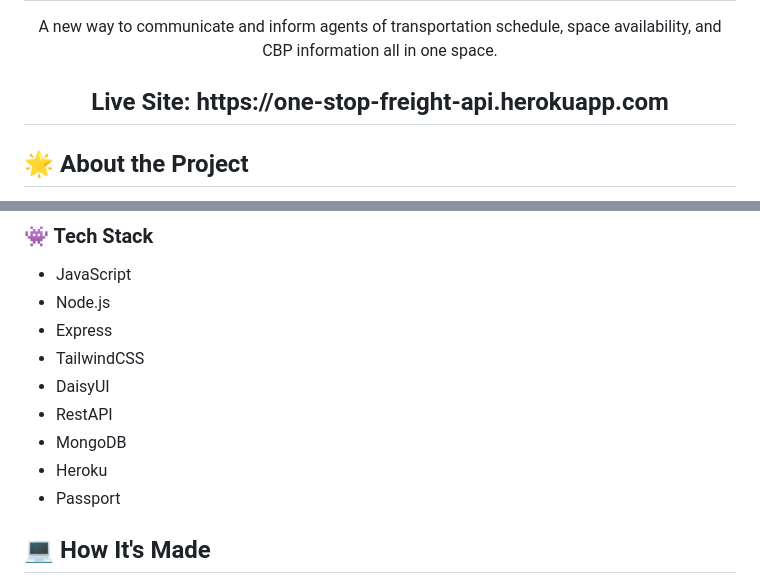
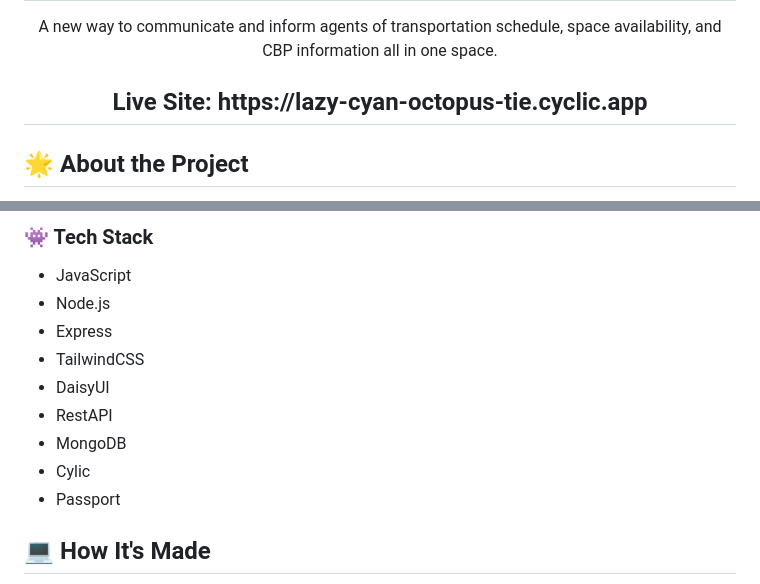
Before and after one commit to MazeBuer/OneStopFreight, a Markdown page: README.md, 2 parts joined by grey strips. Drawn GitHub-style.

Commit message:
Update README.md live site

```diff
--- a/README.md
+++ b/README.md
@@ -5,7 +5,7 @@
 
 <p>A new way to communicate and inform agents of transportation schedule, space availability, and CBP information all in one space. </p>
 
-<h2>Live Site: https://one-stop-freight-api.herokuapp.com </h2>
+<h2>Live Site: https://lazy-cyan-octopus-tie.cyclic.app </h2>
 </div>
 
 ## :star2: About the Project
@@ -23,7 +23,7 @@ One Stop Freight is an application designed to be a new modern way of communicat
     <li>DaisyUI</li>
     <li>RestAPI</li>
     <li>MongoDB</li>
-    <li>Heroku</li>
+    <li>Cylic</li>
     <li>Passport</li>
   </ul>
 
```
